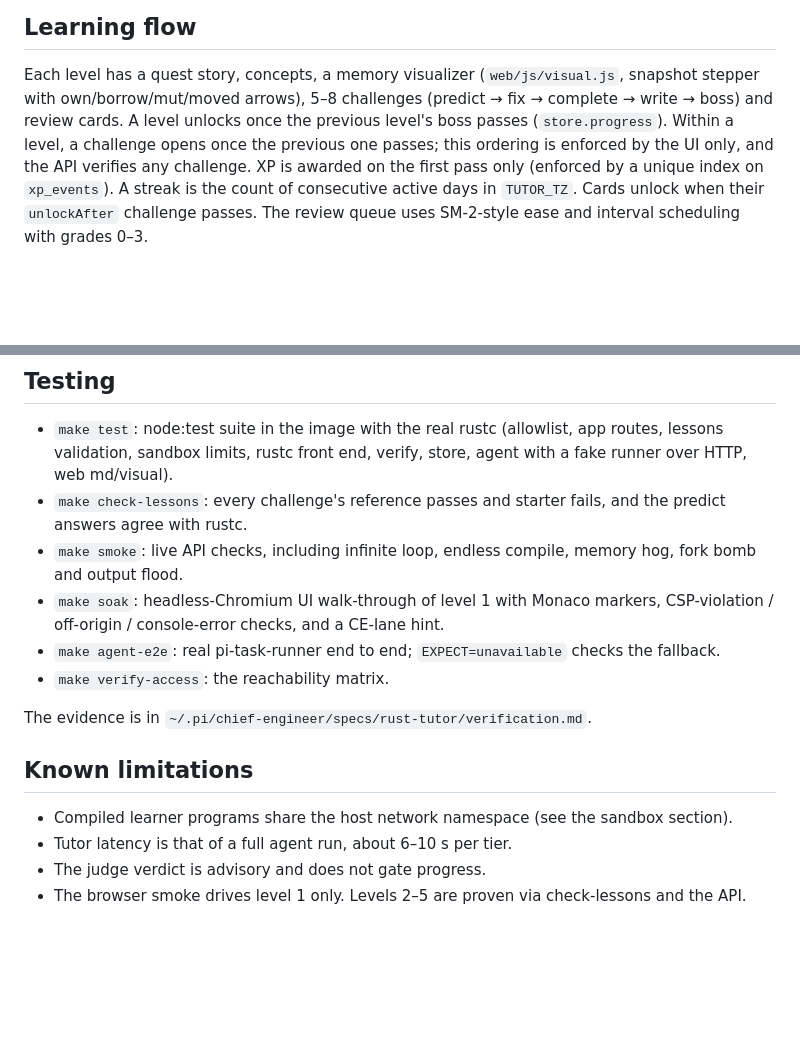
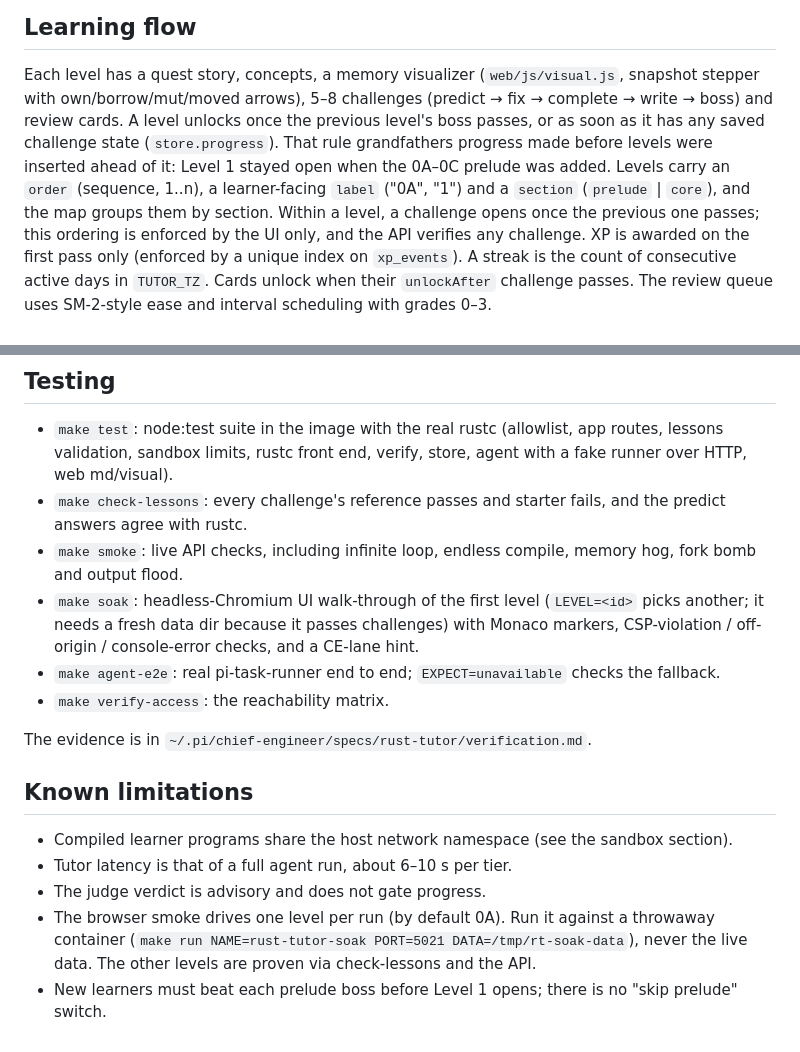
Before and after one commit to KaiWalter/rust-tutor, a Markdown page: Architecture.md, 2 parts joined by grey strips. Drawn GitHub-style; blank space fills up the shorter version.

```diff
--- a/Architecture.md
+++ b/Architecture.md
@@ -63,7 +63,7 @@ The mitigations are the non-root uid, the read-only rootfs, the rlimits and the
 ## Learning flow
 
 Each level has a quest story, concepts, a memory visualizer (`web/js/visual.js`, snapshot stepper with own/borrow/mut/moved arrows), 5–8 challenges
-(predict → fix → complete → write → boss) and review cards. A level unlocks once the previous level's boss passes (`store.progress`). Within a level, a challenge opens once the previous one passes; this ordering is enforced by the UI only, and the API verifies any challenge.
+(predict → fix → complete → write → boss) and review cards. A level unlocks once the previous level's boss passes, or as soon as it has any saved challenge state (`store.progress`). That rule grandfathers progress made before levels were inserted ahead of it: Level 1 stayed open when the 0A–0C prelude was added. Levels carry an `order` (sequence, 1..n), a learner-facing `label` ("0A", "1") and a `section` (`prelude` | `core`), and the map groups them by section. Within a level, a challenge opens once the previous one passes; this ordering is enforced by the UI only, and the API verifies any challenge.
 XP is awarded on the first pass only (enforced by a unique index on `xp_events`). A streak is the count of consecutive active days in `TUTOR_TZ`.
 Cards unlock when their `unlockAfter` challenge passes. The review queue uses SM-2-style ease and interval scheduling with grades 0–3.
 
@@ -120,7 +120,7 @@ A sweeper refreshes unfinished jobs every 10 s, so the 120 s timeout and cancel
 - `make test`: node:test suite in the image with the real rustc (allowlist, app routes, lessons validation, sandbox limits, rustc front end, verify, store, agent with a fake runner over HTTP, web md/visual).
 - `make check-lessons`: every challenge's reference passes and starter fails, and the predict answers agree with rustc.
 - `make smoke`: live API checks, including infinite loop, endless compile, memory hog, fork bomb and output flood.
-- `make soak`: headless-Chromium UI walk-through of level 1 with Monaco markers, CSP-violation / off-origin / console-error checks, and a CE-lane hint.
+- `make soak`: headless-Chromium UI walk-through of the first level (`LEVEL=<id>` picks another; it needs a fresh data dir because it passes challenges) with Monaco markers, CSP-violation / off-origin / console-error checks, and a CE-lane hint.
 - `make agent-e2e`: real pi-task-runner end to end; `EXPECT=unavailable` checks the fallback.
 - `make verify-access`: the reachability matrix.
 
@@ -131,4 +131,5 @@ The evidence is in `~/.pi/chief-engineer/specs/rust-tutor/verification.md`.
 - Compiled learner programs share the host network namespace (see the sandbox section).
 - Tutor latency is that of a full agent run, about 6–10 s per tier.
 - The judge verdict is advisory and does not gate progress.
-- The browser smoke drives level 1 only. Levels 2–5 are proven via check-lessons and the API.
+- The browser smoke drives one level per run (by default 0A). Run it against a throwaway container (`make run NAME=rust-tutor-soak PORT=5021 DATA=/tmp/rt-soak-data`), never the live data. The other levels are proven via check-lessons and the API.
+- New learners must beat each prelude boss before Level 1 opens; there is no "skip prelude" switch.
```
Also changed, not shown: README.md (+4 -1 lines).
